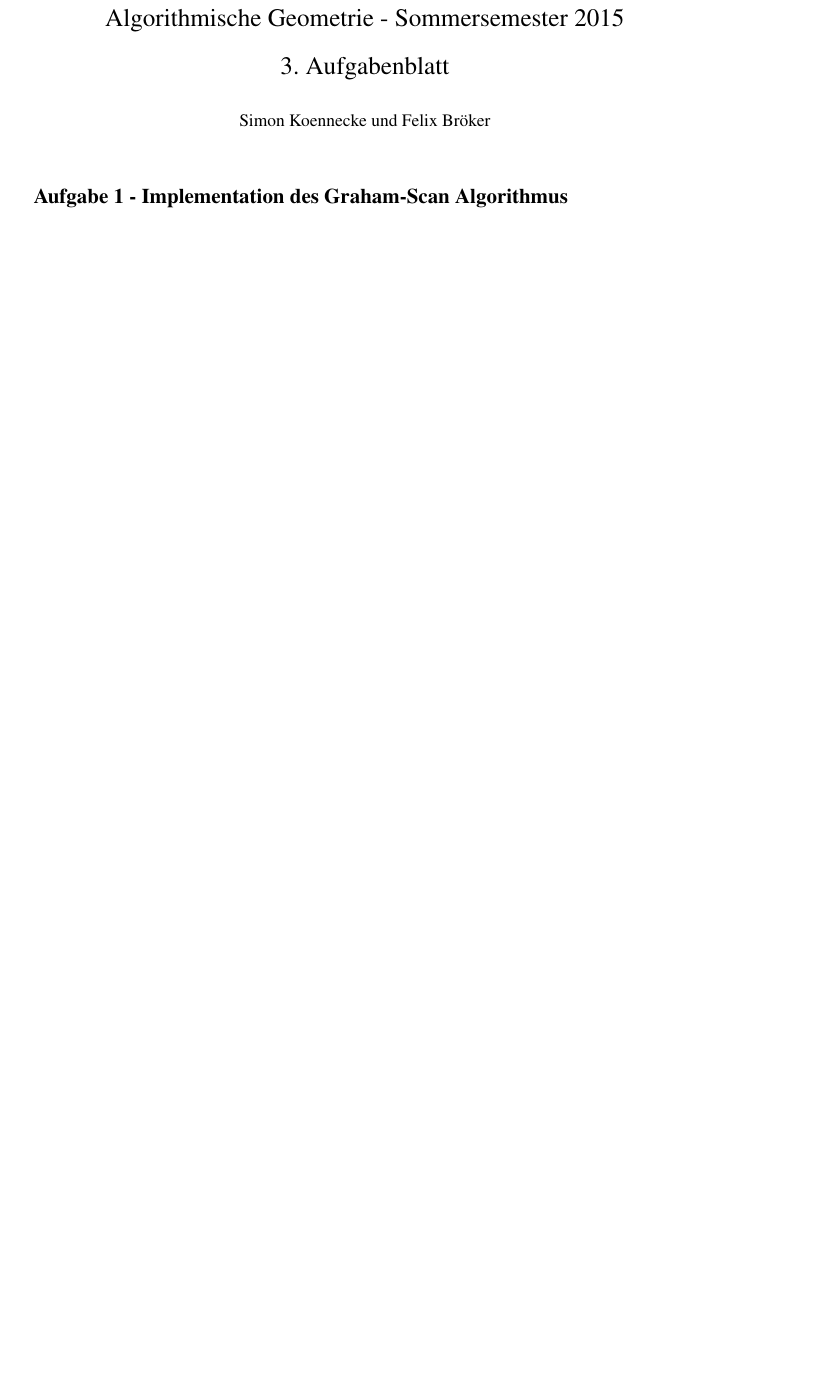
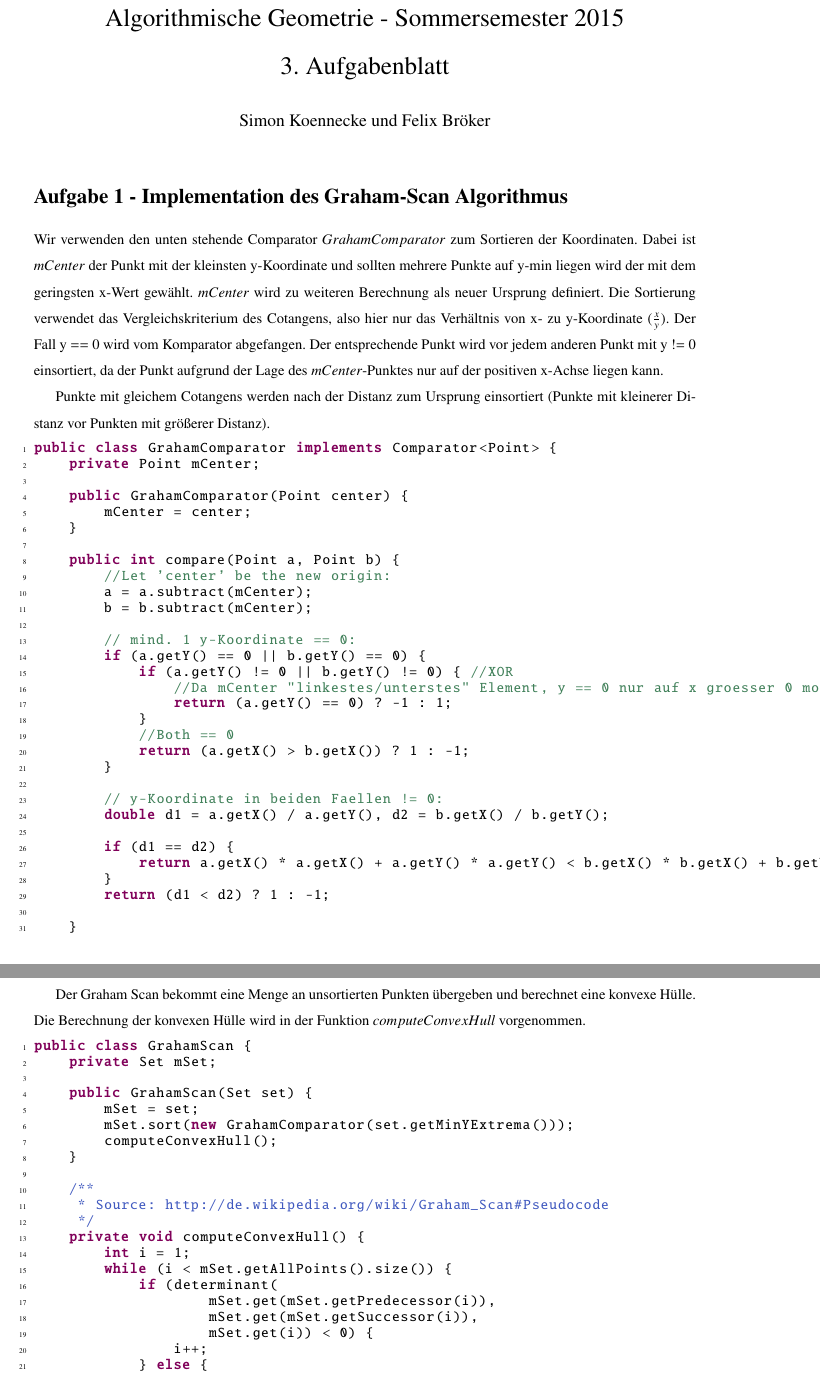
Before and after one commit to simonkoennecke/yagt, a LaTeX problem sheet (uebungen/blatt03/blatt03.tex): part of the page before the commit and two parts of pages 1 and 2 of 2 after it, the two joined at a grey line, cut so that both start at the same text, the shorter picture padded with empty space. Compiled offline with pdfLaTeX.

Commit message:
Lab3: Aufgabe 1

```diff
--- a/uebungen/blatt03/blatt03.tex
+++ b/uebungen/blatt03/blatt03.tex
@@ -100,3 +100,69 @@ showstringspaces=false}
 
 \section*{Aufgabe 1 - Implementation des Graham-Scan Algorithmus}
 
+Wir verwenden den unten stehende Comparator $GrahamComparator$ zum Sortieren der Koordinaten. Dabei ist $mCenter$ der Punkt mit der kleinsten y-Koordinate und sollten mehrere Punkte auf y-min liegen wird der mit dem geringsten x-Wert gewählt. $mCenter$ wird zu weiteren Berechnung als neuer Ursprung definiert. Die Sortierung verwendet das Vergleichskriterium  des Cotangens, also hier nur das Verhältnis von x- zu y-Koordinate ($\frac{x}{y}$).
+Der Fall y == 0 wird vom Komparator abgefangen. Der entsprechende Punkt wird vor jedem anderen Punkt
+mit y != 0 einsortiert, da der Punkt aufgrund der Lage des $mCenter$-Punktes nur auf der positiven x-Achse liegen kann.
+
+Punkte mit gleichem Cotangens werden nach der Distanz zum Ursprung einsortiert (Punkte mit kleinerer Distanz vor Punkten mit größerer Distanz).
+
+\begin{lstlisting}
+public class GrahamComparator implements Comparator<Point> {
+    private Point mCenter;
+
+    public GrahamComparator(Point center) {
+        mCenter = center;
+    }
+
+    public int compare(Point a, Point b) {
+    	//Let 'center' be the new origin:
+    	a = a.subtract(mCenter);
+    	b = b.subtract(mCenter);
+
+    	// mind. 1 y-Koordinate == 0:
+    	if (a.getY() == 0 || b.getY() == 0) {
+    		if (a.getY() != 0 || b.getY() != 0) { //XOR
+    		    //Da mCenter "linkestes/unterstes" Element, y == 0 nur auf x groesser 0 moeglich.
+    			return (a.getY() == 0) ? -1 : 1;
+    		}
+    		//Both == 0
+    		return (a.getX() > b.getX()) ? 1 : -1;
+    	}
+
+    	// y-Koordinate in beiden Faellen != 0:
+    	double d1 = a.getX() / a.getY(), d2 = b.getX() / b.getY();
+
+    	if (d1 == d2) {
+    		return a.getX() * a.getX() + a.getY() * a.getY() < b.getX() * b.getX() + b.getY() * b.getY() ? -1 : 1;
+    	}
+        return (d1 < d2) ? 1 : -1;
+
+    }
+}
+\end{lstlisting}
+
+Der Graham Scan bekommt eine Menge an unsortierten Punkten übergeben und berechnet eine konvexe Hülle. Die Berechnung der konvexen Hülle wird in der Funktion $computeConvexHull$ vorgenommen.
+
+\begin{lstlisting}
+public class GrahamScan {
+    private Set mSet;
+
+    public GrahamScan(Set set) {
+        mSet = set;
+        mSet.sort(new GrahamComparator(set.getMinYExtrema()));
+        computeConvexHull();
+    }
+
+    /**
+     * Source: http://de.wikipedia.org/wiki/Graham_Scan#Pseudocode
+     */
+    private void computeConvexHull() {
+        int i = 1;
+        while (i < mSet.getAllPoints().size()) {
+            if (determinant(
+                    mSet.get(mSet.getPredecessor(i)),
+                    mSet.get(mSet.getSuccessor(i)),
+                    mSet.get(i)) < 0) {
+                i++;
+            } else {
+                mSet.remove(i);
```
Also changed, not shown: uebungen/blatt03/blatt03.tex (22 more changed lines), 2 other files.
